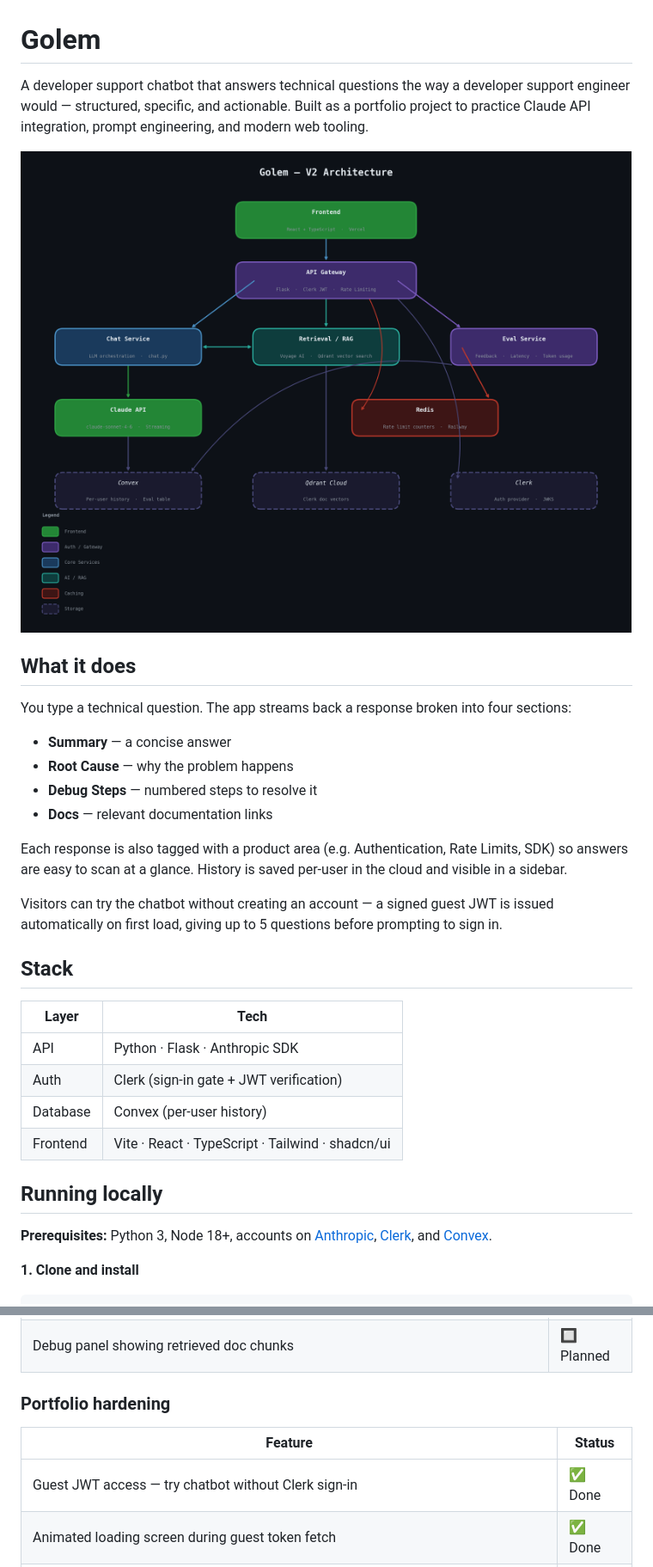
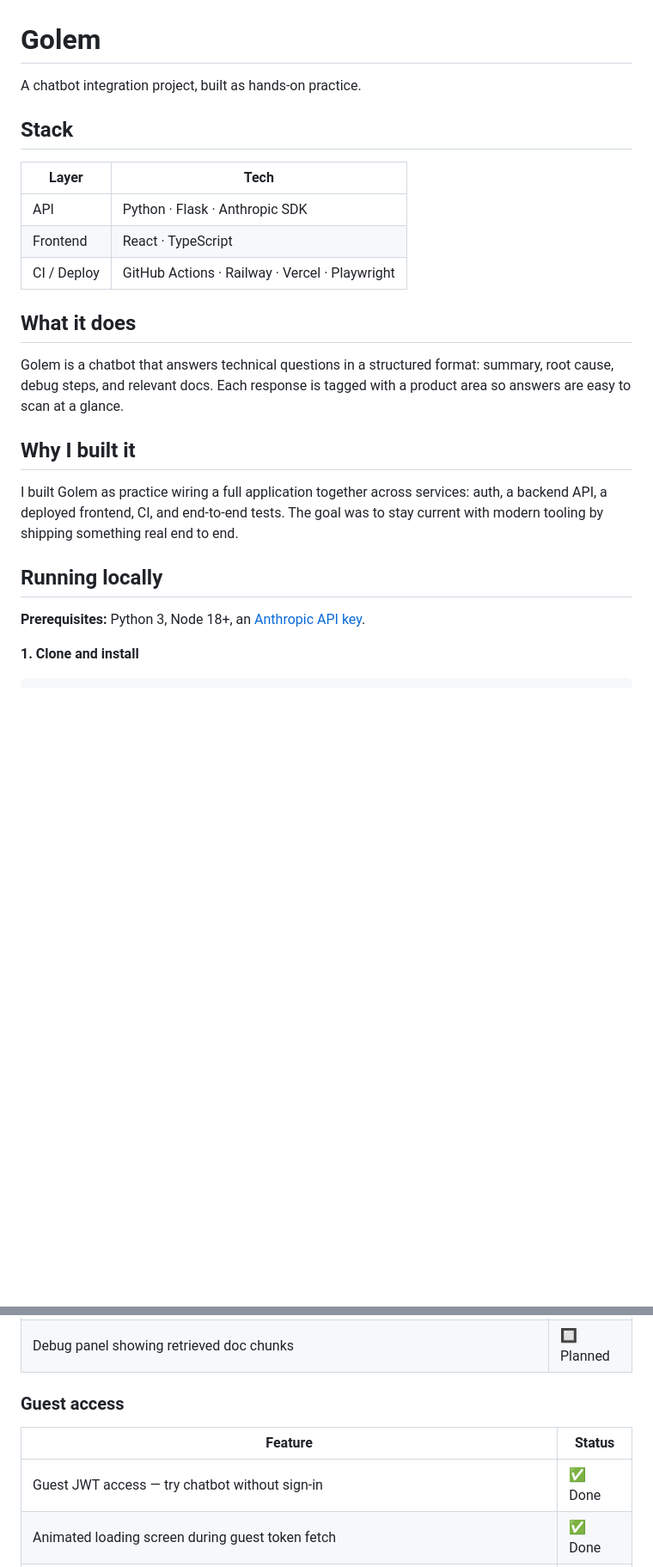
Before and after one commit to kesean/Golem, a Markdown page: README.md, 2 parts joined by grey strips. Shown at 86% size. GitHub-like rendering; blank space fills up the shorter version.

Commit message:
reframe readme as integration practice project
removes developer support tool framing, trims stack list to lean set,
rewrites intro and why-i-built-it; keeps phase tables and setup instructions

```diff
--- a/README.md
+++ b/README.md
@@ -1,34 +1,26 @@
 # Golem
 
-A developer support chatbot that answers technical questions the way a developer support engineer would — structured, specific, and actionable. Built as a portfolio project to practice Claude API integration, prompt engineering, and modern web tooling.
-
-![Golem — V2 Architecture](docs/assets/images/architecture.png)
-
-## What it does
-
-You type a technical question. The app streams back a response broken into four sections:
-
-- **Summary** — a concise answer
-- **Root Cause** — why the problem happens
-- **Debug Steps** — numbered steps to resolve it
-- **Docs** — relevant documentation links
-
-Each response is also tagged with a product area (e.g. Authentication, Rate Limits, SDK) so answers are easy to scan at a glance. History is saved per-user in the cloud and visible in a sidebar.
-
-Visitors can try the chatbot without creating an account — a signed guest JWT is issued automatically on first load, giving up to 5 questions before prompting to sign in.
+A chatbot integration project, built as hands-on practice.
 
 ## Stack
 
 | Layer | Tech |
 |-------|------|
 | API | Python · Flask · Anthropic SDK |
-| Auth | Clerk (sign-in gate + JWT verification) |
-| Database | Convex (per-user history) |
-| Frontend | Vite · React · TypeScript · Tailwind · shadcn/ui |
+| Frontend | React · TypeScript |
+| CI / Deploy | GitHub Actions · Railway · Vercel · Playwright |
+
+## What it does
+
+Golem is a chatbot that answers technical questions in a structured format: summary, root cause, debug steps, and relevant docs. Each response is tagged with a product area so answers are easy to scan at a glance.
+
+## Why I built it
+
+I built Golem as practice wiring a full application together across services: auth, a backend API, a deployed frontend, CI, and end-to-end tests. The goal was to stay current with modern tooling by shipping something real end to end.
 
 ## Running locally
 
-**Prerequisites:** Python 3, Node 18+, accounts on [Anthropic](https://console.anthropic.com), [Clerk](https://dashboard.clerk.com), and [Convex](https://dashboard.convex.dev).
+**Prerequisites:** Python 3, Node 18+, an [Anthropic API key](https://console.anthropic.com).
 
 **1. Clone and install**
 
@@ -244,11 +231,11 @@ Branch → environment mapping:
 | Restore streaming responses | 🔲 Planned |
 | Debug panel showing retrieved doc chunks | 🔲 Planned |
 
-### Portfolio hardening
+### Guest access
 
 | Feature | Status |
 |---------|--------|
-| Guest JWT access — try chatbot without Clerk sign-in | ✅ Done |
+| Guest JWT access — try chatbot without sign-in | ✅ Done |
 | Animated loading screen during guest token fetch | ✅ Done |
 | History palette shows sign-in prompt for guest users | ✅ Done |
 | Per-user daily cap reduced to 5 requests | ✅ Done |
```
Also changed, not shown: other parts of README.md (+6 -11 lines).
